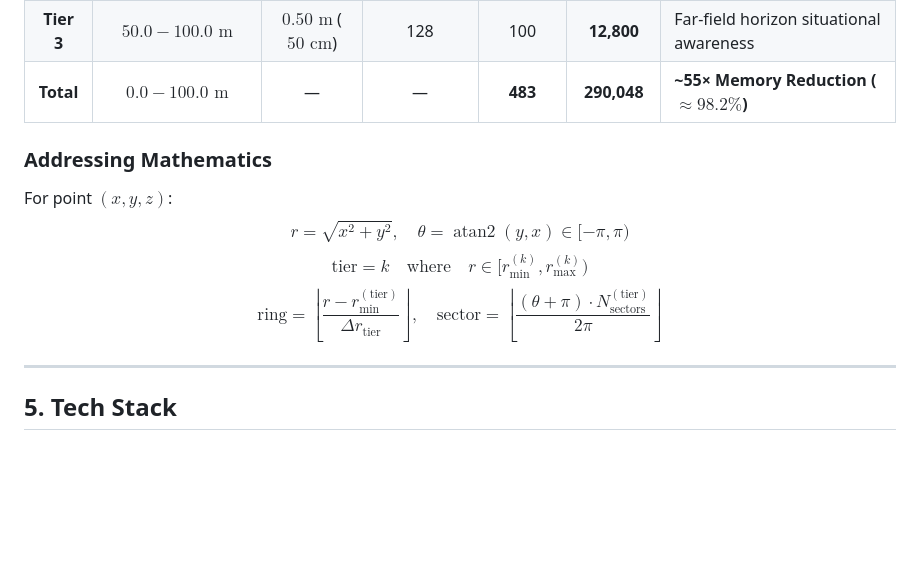
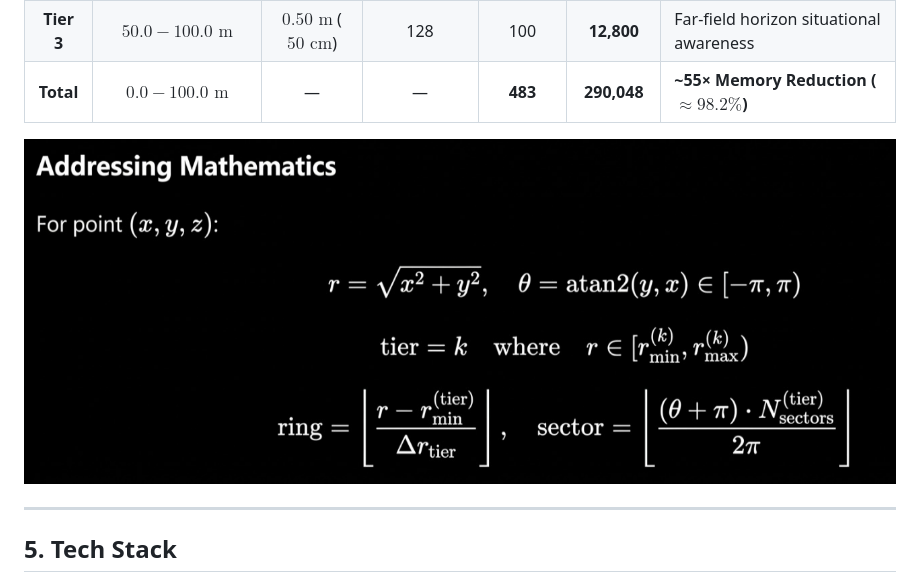
Before and after one commit to Aethernox/Adaptive-2.5D-Lidar-Mapping, a Markdown page: README.md, the part around the change. GitHub-like rendering; pictures changed too: observed_outputs/mathematical_equations.jpeg (added); blank space fills up the shorter version.

Commit message:
Initial commit

```diff
--- a/README.md
+++ b/README.md
@@ -96,11 +96,10 @@ flowchart TD
 | **Tier 3** | $50.0 - 100.0\text{ m}$ | $0.50\text{ m}$ ($50\text{ cm}$) | 128 | 100 | **12,800** | Far-field horizon situational awareness |
 | **Total** | **$0.0 - 100.0\text{ m}$** | — | — | **483** | **290,048** | **~55× Memory Reduction ($\approx 98.2\%$)** |
 
-### Addressing Mathematics
-For point $(x, y, z)$:
-$$r = \sqrt{x^2 + y^2}, \quad \theta = \operatorname{atan2}(y, x) \in [-\pi, \pi)$$
-$$\text{tier} = k \quad \text{where} \quad r \in [r_{\min}^{(k)}, r_{\max}^{(k)})$$
-$$\text{ring} = \left\lfloor \frac{r - r_{\min}^{(\text{tier})}}{\Delta r_{\text{tier}}} \right\rfloor, \quad \text{sector} = \left\lfloor \frac{(\theta + \pi) \cdot N_{\text{sectors}}^{(\text{tier})}}{2\pi} \right\rfloor$$
+
+<p align="center">
+  <img src="observed_outputs/mathematical_equations.jpeg" width="100%" alt="Addressing Mathematics Equations" />
+</p>
 
 ---
 
```
